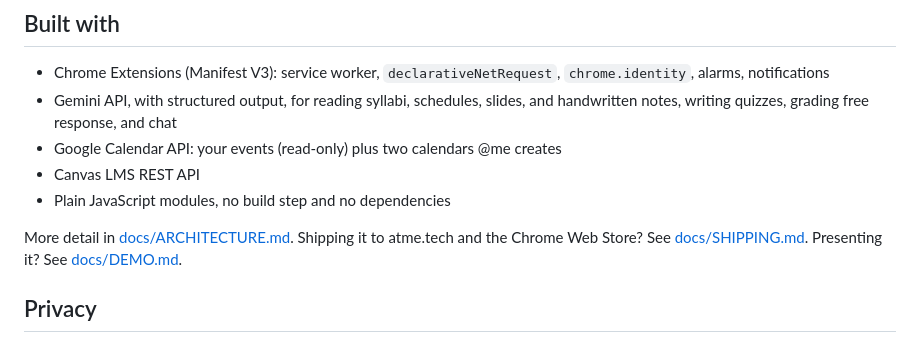
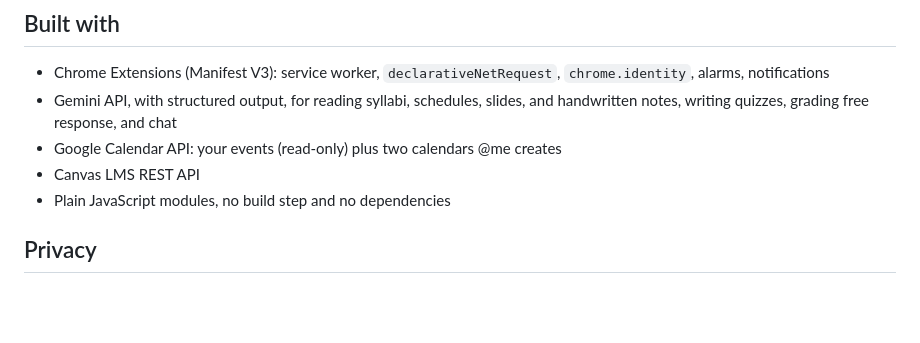
Before and after one commit to kyuhan28/atme, a Markdown page: README.md, the part around the change. GitHub-like rendering; blank space fills up the shorter version.

Commit message:
Update README to remove shipping and demo links
Removed unnecessary shipping and demo references from README.

```diff
--- a/README.md
+++ b/README.md
@@ -64,8 +64,6 @@ docs/        Setup guide, architecture notes, presentation script, screenshots
 - Canvas LMS REST API
 - Plain JavaScript modules, no build step and no dependencies
 
-More detail in [docs/ARCHITECTURE.md](docs/ARCHITECTURE.md). Shipping it to atme.tech and the Chrome Web Store? See [docs/SHIPPING.md](docs/SHIPPING.md). Presenting it? See [docs/DEMO.md](docs/DEMO.md).
-
 ## Privacy
 
 Everything @me knows is stored locally in Chrome, and Google Calendar event details are never sent to an AI service. Full details are in the [privacy policy](site/privacy.html). Your AI key and Canvas token never leave your computer except to talk to those services. Google access is read-only for your own events, and @me can only edit the calendars it creates.
```
